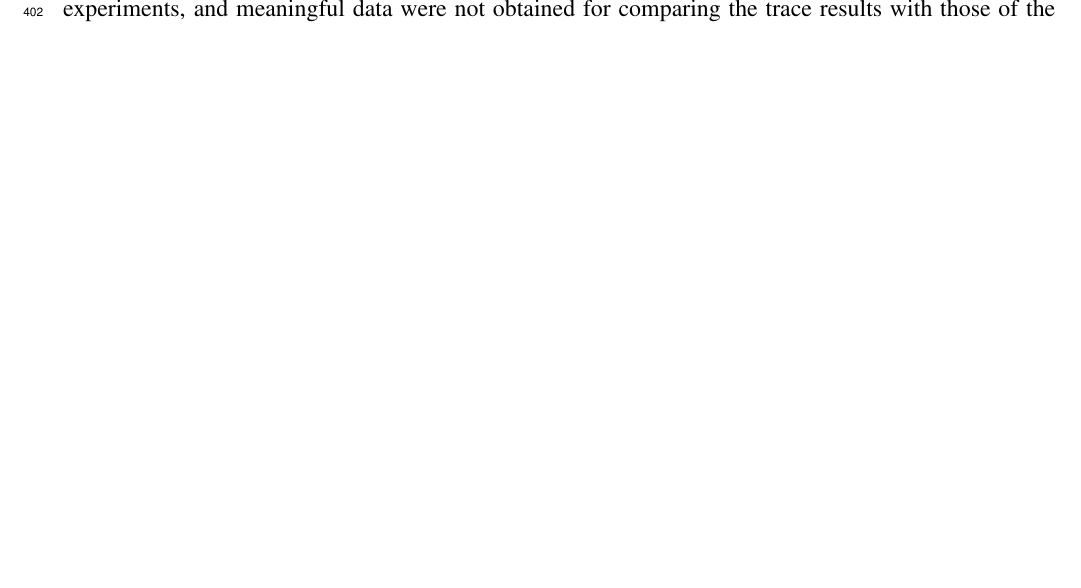
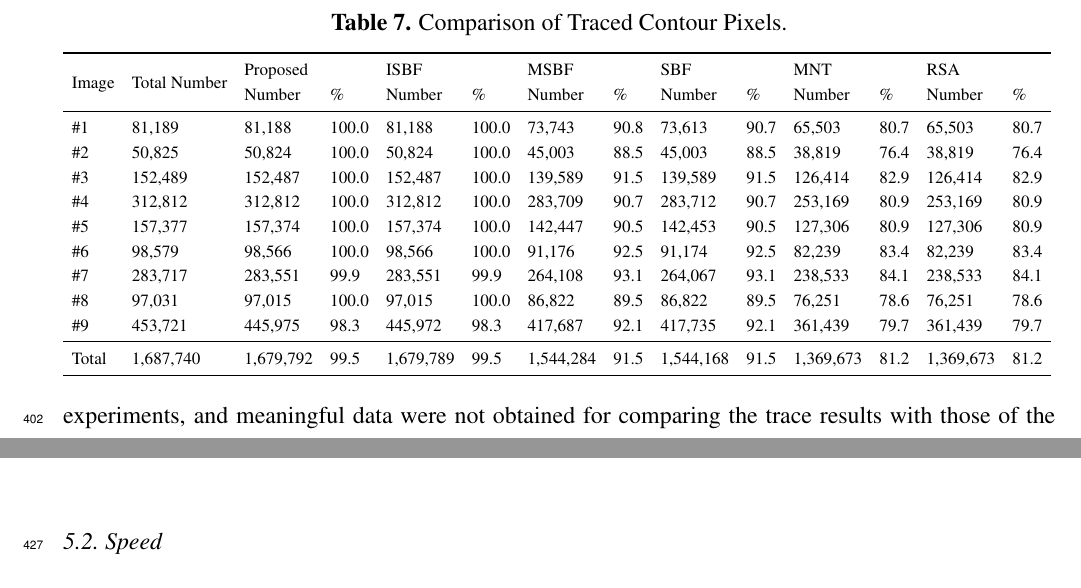
Before and after one commit to jonghoonseo/EnhancedContourTracer, a LaTeX paper (Fast_Contour_Tracing_Algorithm.tex, which reads 5.ExperimentalResult/table7.tex): part of page 23 of 33 before the commit and two parts of pages 23 and 24 of 32 after it, the two joined at a grey line, cut at the place of the change, the shorter picture padded with empty space. Compiled offline with pdfLaTeX.

Commit message:
Inserted table-7 Doing speed experiment

```diff
--- /dev/null
+++ b/5.ExperimentalResult/table7.tex
@@ -0,0 +1,38 @@
+%!TEX root = ../Fast_Contour_Tracing_Algorithm.tex
+% -*- root: ../Fast_Contour_Tracing_Algorithm.tex -*-
+
+% Please add the following required packages to your document preamble:
+% \usepackage{multirow}
+\begin{table}[]
+\centering
+\caption{Comparison of Traced Contour Pixels.}
+\label{table:table7}
+\resizebox{\textwidth}{!}{%
+
+\begin{tabular}{llllllllllllll}
+
+\toprule
+
+\multirow{2}{*}{Image} & \multirow{2}{*}{Total Number} & \multicolumn{2}{l}{Proposed} & \multicolumn{2}{l}{ISBF} & \multicolumn{2}{l}{MSBF} & \multicolumn{2}{l}{SBF} & \multicolumn{2}{l}{MNT} & \multicolumn{2}{l}{RSA} \\
+
+                       &                               & Number          & \%         & Number        & \%       & Number        & \%       & Number        & \%      & Number        & \%      & Number        & \%      \\
+
+\midrule
+
+\#1                    & 81,189                        & 81,188          & 100.0      & 81,188        & 100.0    & 73,743        & 90.8     & 73,613        & 90.7    & 65,503        & 80.7    & 65,503        & 80.7    \\
+\#2                    & 50,825                        & 50,824          & 100.0      & 50,824        & 100.0    & 45,003        & 88.5     & 45,003        & 88.5    & 38,819        & 76.4    & 38,819        & 76.4    \\
+\#3                    & 152,489                       & 152,487         & 100.0      & 152,487       & 100.0    & 139,589       & 91.5     & 139,589       & 91.5    & 126,414       & 82.9    & 126,414       & 82.9    \\
+\#4                    & 312,812                       & 312,812         & 100.0      & 312,812       & 100.0    & 283,709       & 90.7     & 283,712       & 90.7    & 253,169       & 80.9    & 253,169       & 80.9    \\
+\#5                    & 157,377                       & 157,374         & 100.0      & 157,374       & 100.0    & 142,447       & 90.5     & 142,453       & 90.5    & 127,306       & 80.9    & 127,306       & 80.9    \\
+\#6                    & 98,579                        & 98,566          & 100.0      & 98,566        & 100.0    & 91,176        & 92.5     & 91,174        & 92.5    & 82,239        & 83.4    & 82,239        & 83.4    \\
+\#7                    & 283,717                       & 283,551         & 99.9       & 283,551       & 99.9     & 264,108       & 93.1     & 264,067       & 93.1    & 238,533       & 84.1    & 238,533       & 84.1    \\
+\#8                    & 97,031                        & 97,015          & 100.0      & 97,015        & 100.0    & 86,822        & 89.5     & 86,822        & 89.5    & 76,251        & 78.6    & 76,251        & 78.6    \\
+\#9                    & 453,721                       & 445,975         & 98.3       & 445,972       & 98.3     & 417,687       & 92.1     & 417,735       & 92.1    & 361,439       & 79.7    & 361,439       & 79.7    \\
+\midrule
+Total                  & 1,687,740                     & 1,679,792       & 99.5       & 1,679,789     & 99.5     & 1,544,284     & 91.5     & 1,544,168     & 91.5    & 1,369,673     & 81.2    & 1,369,673     & 81.2   \\
+
+\bottomrule
+
+\end{tabular}
+}
+\end{table}
```
Also changed, not shown: 5.ExperimentalResult/Experiments.tex (+3 -0 lines), Remote.bib (+3 -3 lines).
